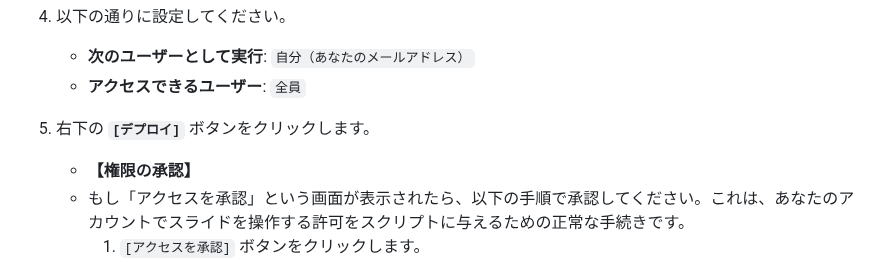
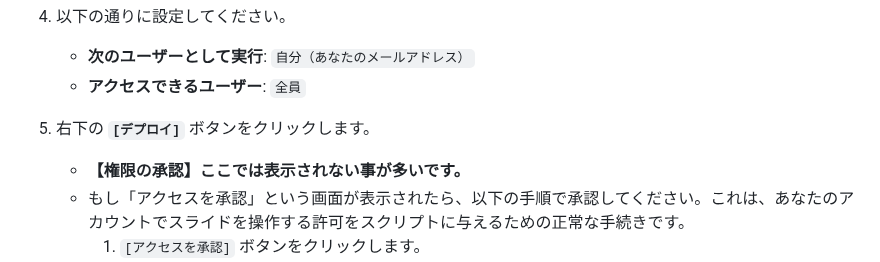
Before and after one commit to sinzy0925/majin-extension, a Markdown page: README.md, the part around one of its changes. Drawn GitHub-style.

```diff
--- a/README.md
+++ b/README.md
@@ -46,7 +46,7 @@
     *   **アクセスできるユーザー**: `全員`
 5.  右下の **`[デプロイ]`** ボタンをクリックします。
 
-    *   **【権限の承認】**
+    *   **【権限の承認】ここでは表示されない事が多いです。**
     *   もし「アクセスを承認」という画面が表示されたら、以下の手順で承認してください。これは、あなたのアカウントでスライドを操作する許可をスクリプトに与えるための正常な手続きです。
         1.  `[アクセスを承認]` ボタンをクリックします。
         2.  ご自身のGoogleアカウントを選択します。
```
Also changed, not shown: other parts of README.md (+1 -2 lines).
